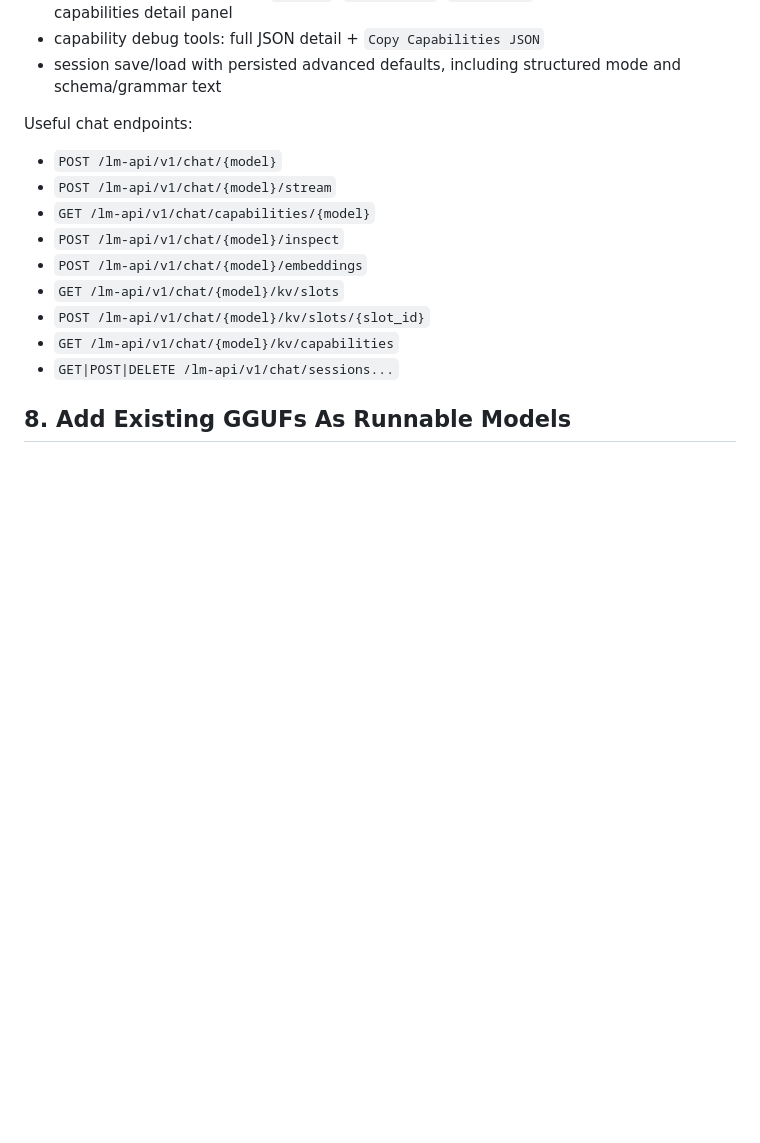
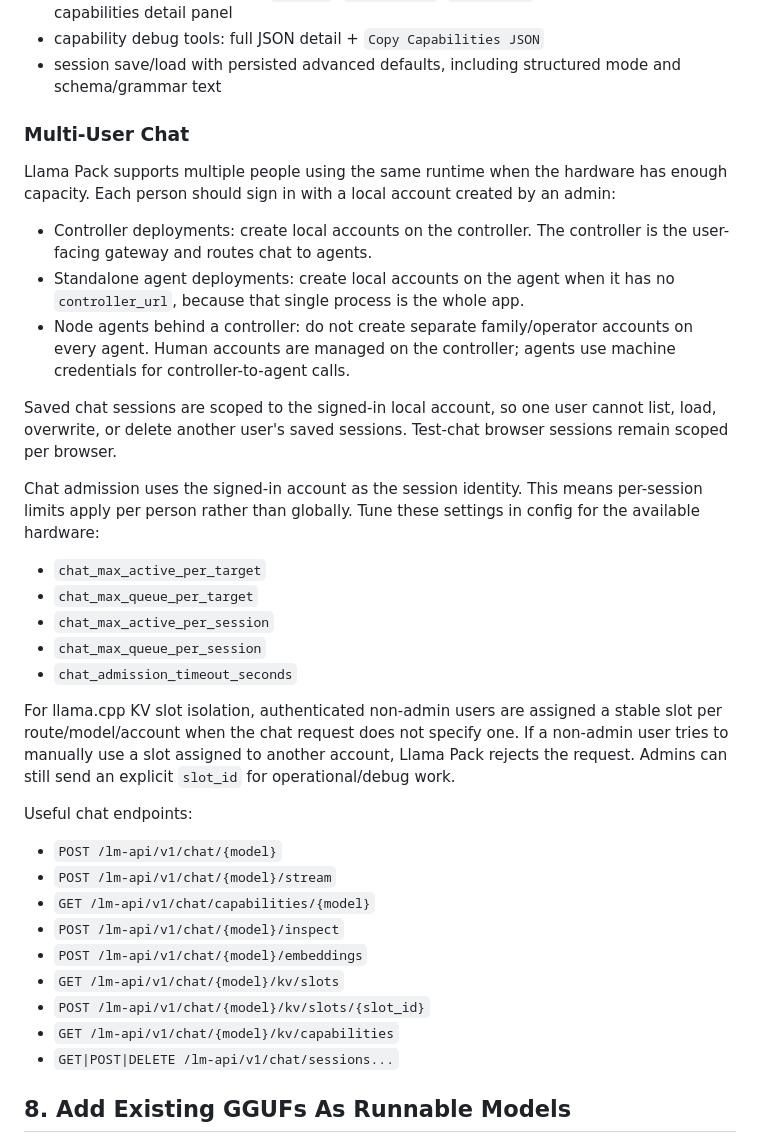
Before and after one commit to rsmith87/llama-pack, a Markdown page: docs/how-to-use.md, the part around the change. Rendered like a GitHub page; blank space fills up the shorter version.

Commit message:
docs for multi user chat

```diff
--- a/docs/how-to-use.md
+++ b/docs/how-to-use.md
@@ -221,6 +221,26 @@ The Chat UI supports:
 - capability source metadata (`default`, `config_flag`, `extra_args`) in the feature matrix and capabilities detail panel
 - capability debug tools: full JSON detail + `Copy Capabilities JSON`
 - session save/load with persisted advanced defaults, including structured mode and schema/grammar text
+
+### Multi-User Chat
+
+Llama Pack supports multiple people using the same runtime when the hardware has enough capacity. Each person should sign in with a local account created by an admin:
+
+- Controller deployments: create local accounts on the controller. The controller is the user-facing gateway and routes chat to agents.
+- Standalone agent deployments: create local accounts on the agent when it has no `controller_url`, because that single process is the whole app.
+- Node agents behind a controller: do not create separate family/operator accounts on every agent. Human accounts are managed on the controller; agents use machine credentials for controller-to-agent calls.
+
+Saved chat sessions are scoped to the signed-in local account, so one user cannot list, load, overwrite, or delete another user's saved sessions. Test-chat browser sessions remain scoped per browser.
+
+Chat admission uses the signed-in account as the session identity. This means per-session limits apply per person rather than globally. Tune these settings in config for the available hardware:
+
+- `chat_max_active_per_target`
+- `chat_max_queue_per_target`
+- `chat_max_active_per_session`
+- `chat_max_queue_per_session`
+- `chat_admission_timeout_seconds`
+
+For llama.cpp KV slot isolation, authenticated non-admin users are assigned a stable slot per route/model/account when the chat request does not specify one. If a non-admin user tries to manually use a slot assigned to another account, Llama Pack rejects the request. Admins can still send an explicit `slot_id` for operational/debug work.
 
 Useful chat endpoints:
 
```
Also changed, not shown: docs/setup.md (+9 -1 lines).
